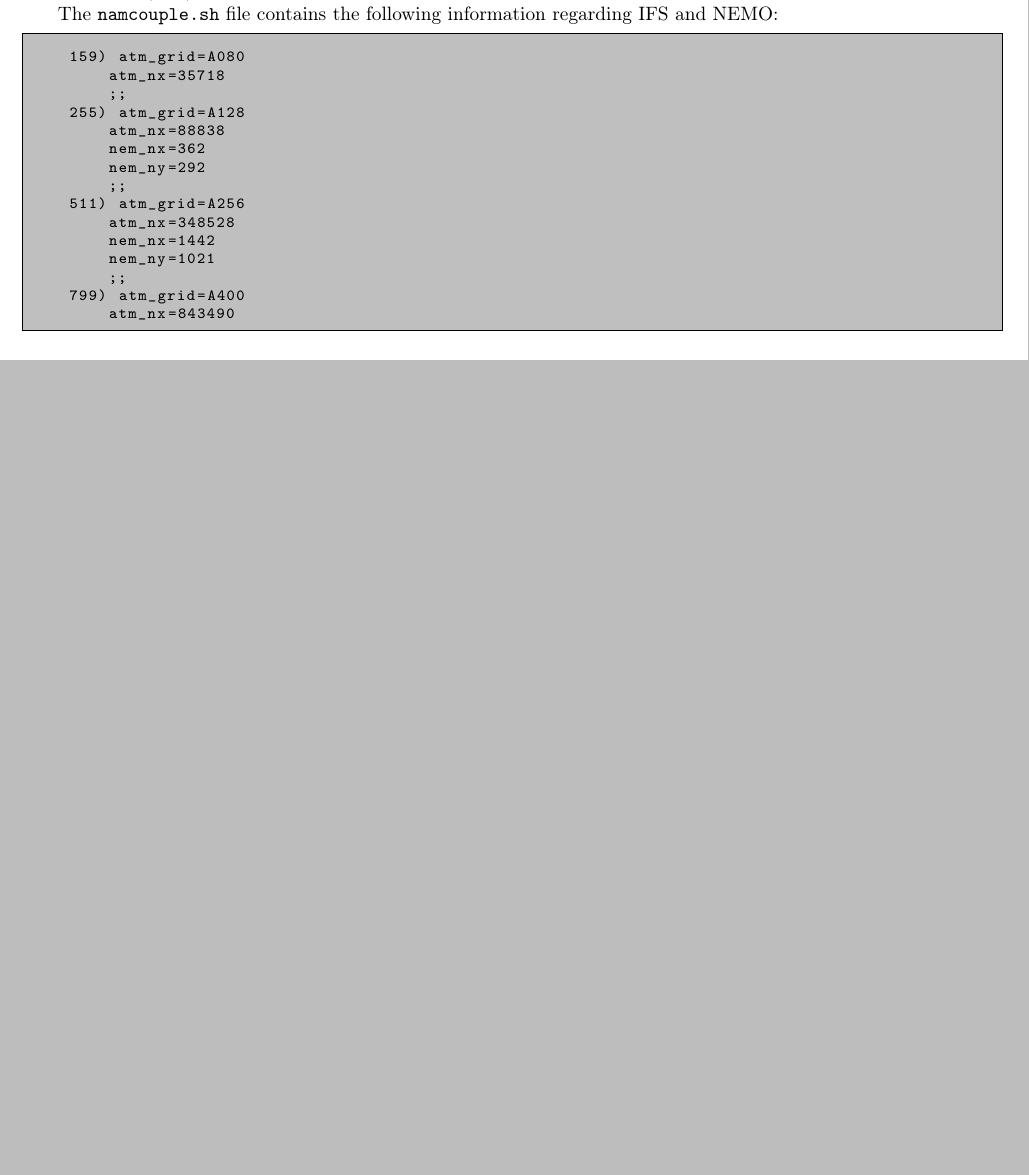
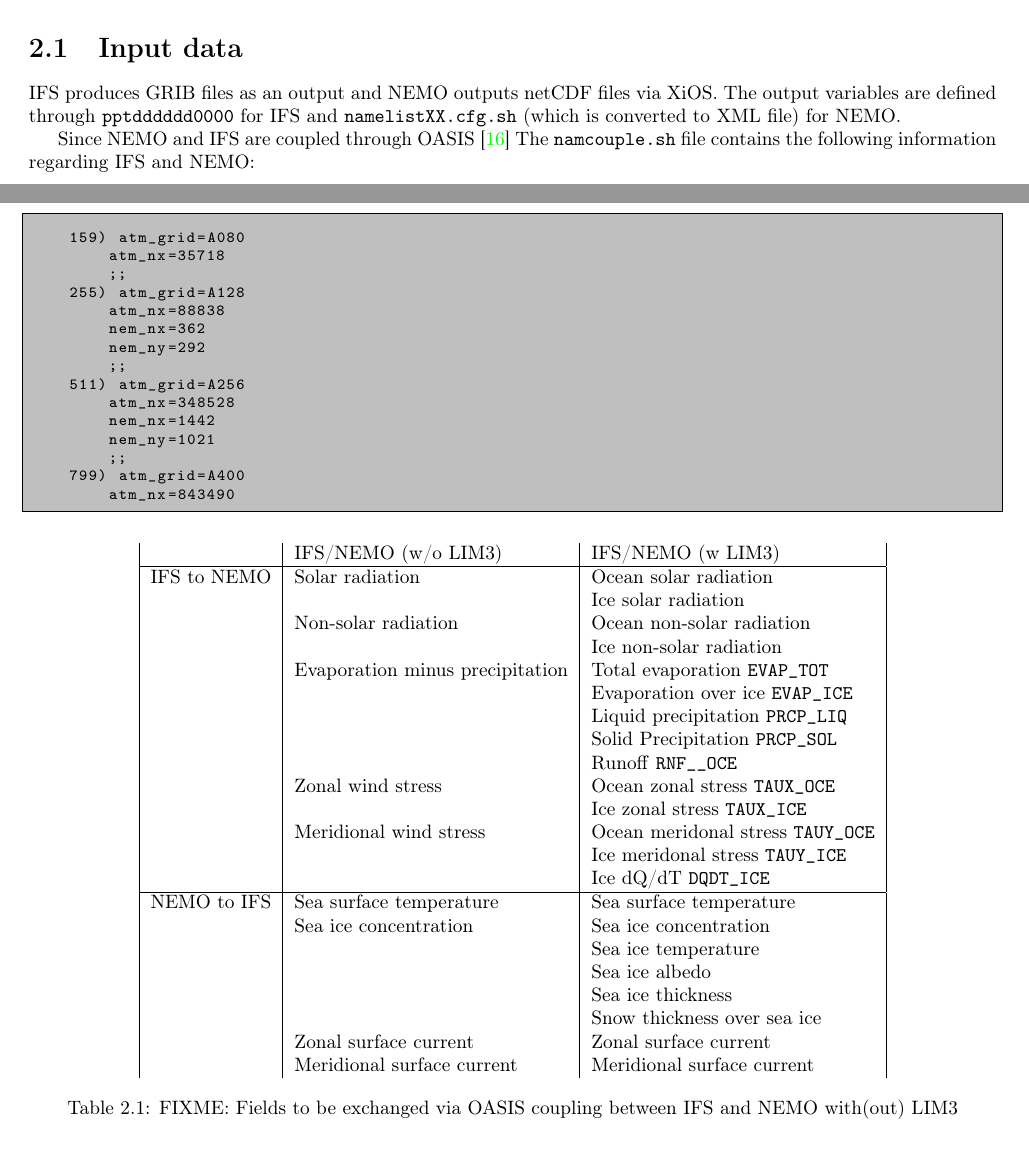
Before and after one commit to bakhshir/ecearth, a LaTeX document (manual.tex, which reads setup.tex): part of page 7 of 14 before the commit and two parts of pages 8 and 9 of 14 after it, the two joined at a grey line, cut at the place of the change, the shorter picture padded with empty space. Compiled offline with pdfLaTeX.

Commit message:
more info regarding oasis

```diff
--- a/setup.tex
+++ b/setup.tex
@@ -44,6 +44,80 @@
 For the development guide, see~\cite{dev-guide}.
 
 
+\section{Input data}
+%   Resolution description, its list and the description of each file, grid type
+IFS produces GRIB files as an output and NEMO outputs netCDF files via XiOS.
+The output variables are defined through \code{pptdddddd0000} for IFS and \code{namelistXX.cfg.sh} (which is converted to XML file) for NEMO.
+
+Since NEMO and IFS are coupled through OASIS \cite{TM673}
+The \texttt{namcouple.sh} file contains the following information regarding IFS and NEMO:
+
+\begin{lstlisting}
+    159) atm_grid=A080
+        atm_nx=35718
+        ;;
+    255) atm_grid=A128
+        atm_nx=88838
+        nem_nx=362
+        nem_ny=292
+        ;;
+    511) atm_grid=A256
+        atm_nx=348528
+        nem_nx=1442
+        nem_ny=1021
+        ;;
+    799) atm_grid=A400
+        atm_nx=843490
+\end{lstlisting}
+
+
+
+% Ocean receives:
+% wind stress over ocean and ice, solar and non-solar fluxes,
+% liquid and solid precipitation, total evaporation and evaporation over ice,
+% sensitivity of non-solar heat flux over ice,
+% runoff into ocean, calving of ice
+% Atmosphere receives:
+% Sea surface temperature, ice temperature, ice albedo, ice fraction and thickness
+% Snow thickness on ice
+
+
+
+
+
+%CALV_OCE" "QS___OCE" "QS___ICE" "QNS__OCE" "QNS__ICE
+
+\begin{table}[h]
+\centering
+\begin{tabular}{|l|l|l|}
+ & IFS/NEMO (w/o LIM3) & IFS/NEMO (w LIM3) \\
+ \hline
+IFS to NEMO & Solar radiation & Ocean solar radiation \\
+& & Ice solar radiation \\
+& Non-solar radiation & Ocean non-solar radiation\\
+& & Ice non-solar radiation\\
+& Evaporation minus precipitation & Total evaporation \code{EVAP\_TOT}\\
+& & Evaporation over ice \code{EVAP\_ICE}\\
+& & Liquid precipitation \code{PRCP\_LIQ}\\
+& & Solid Precipitation \code{PRCP\_SOL}\\
+& & Runoff \code{RNF\_\_OCE}\\
+& Zonal wind stress & Ocean zonal stress \code{TAUX\_OCE} \\
+& & Ice zonal stress \code{TAUX\_ICE}\\
+& Meridional wind stress & Ocean meridonal stress \code{TAUY\_OCE}\\
+& & Ice meridonal stress \code{TAUY\_ICE} \\
+& & Ice dQ/dT \code{DQDT\_ICE}\\
+\hline
+NEMO to IFS & Sea surface temperature & Sea surface temperature\\
+& Sea ice concentration & Sea ice concentration\\
+& & Sea ice temperature\\
+& & Sea ice albedo\\
+& & Sea ice thickness\\
+& & Snow thickness over sea ice\\
+& Zonal surface current & Zonal surface current \\
+& Meridional surface current & Meridional surface current  \\
+\end{tabular}
+\caption{FIXME: Fields to be exchanged via OASIS coupling between IFS and NEMO with(out) LIM3}
+\end{table}
 
 \section{Compilation}
 
```
Also changed, not shown: background.tex (+1 -23 lines), manual.tex (+1 -1 lines).
